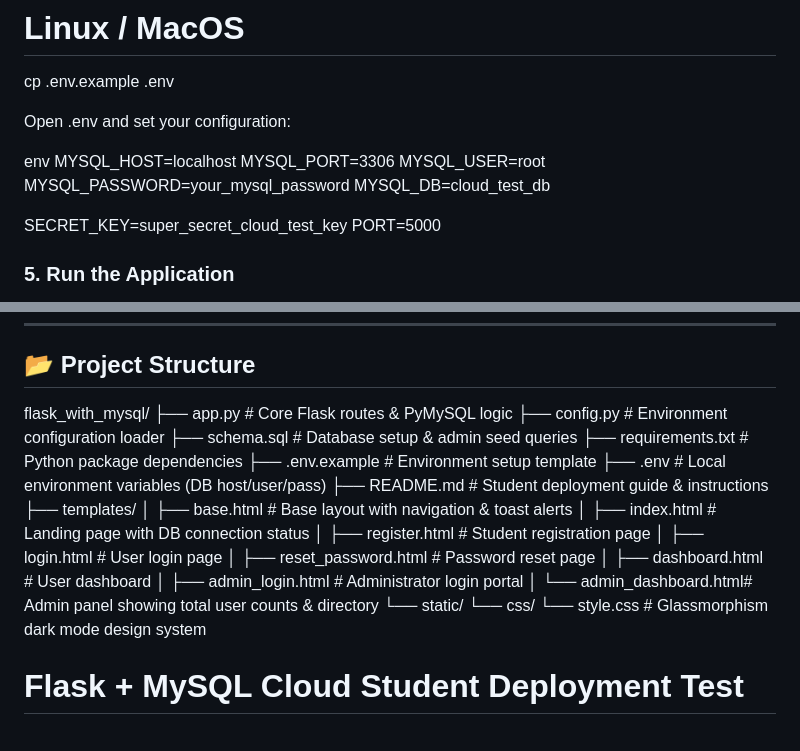
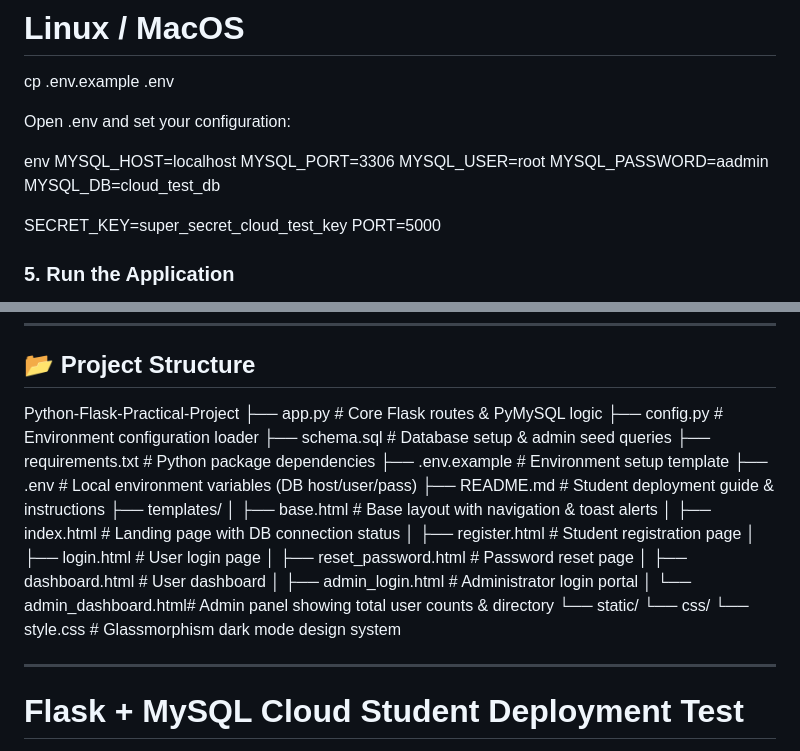
Before and after one commit to adityapandit5552/Python-Flask-Practical-Project, a Markdown page: README.md, 2 parts joined by grey strips. GitHub-like rendering.

```diff
--- a/README.md
+++ b/README.md
@@ -101,7 +101,7 @@ env
 MYSQL_HOST=localhost
 MYSQL_PORT=3306
 MYSQL_USER=root
-MYSQL_PASSWORD=your_mysql_password
+MYSQL_PASSWORD=aadmin
 MYSQL_DB=cloud_test_db
 
 SECRET_KEY=super_secret_cloud_test_key
@@ -130,7 +130,7 @@ Open your browser and visit: http://localhost:5000 (or http://<your-cloud-instan
 ## 📂 Project Structure
 
 
-flask_with_mysql/
+Python-Flask-Practical-Project
 ├── app.py                  # Core Flask routes & PyMySQL logic
 ├── config.py               # Environment configuration loader
 ├── schema.sql              # Database setup & admin seed queries
@@ -151,7 +151,7 @@ flask_with_mysql/
     └── css/
         └── style.css       # Glassmorphism dark mode design system
 
-
+---
 # Flask + MySQL Cloud Student Deployment Test
 
 This repository contains a complete, lightweight, and modern Flask web application integrated with a MySQL database.
```
